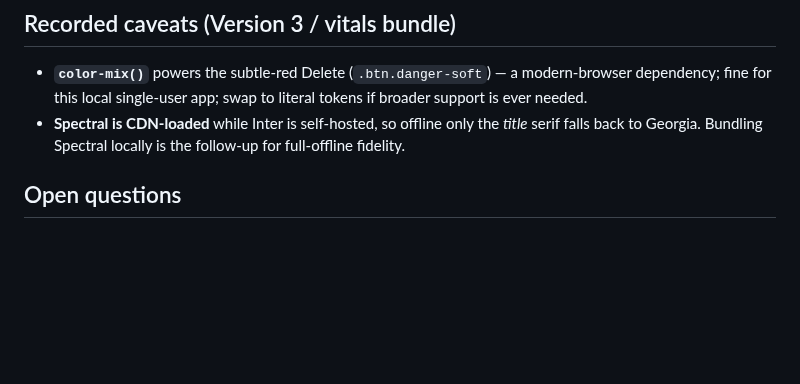
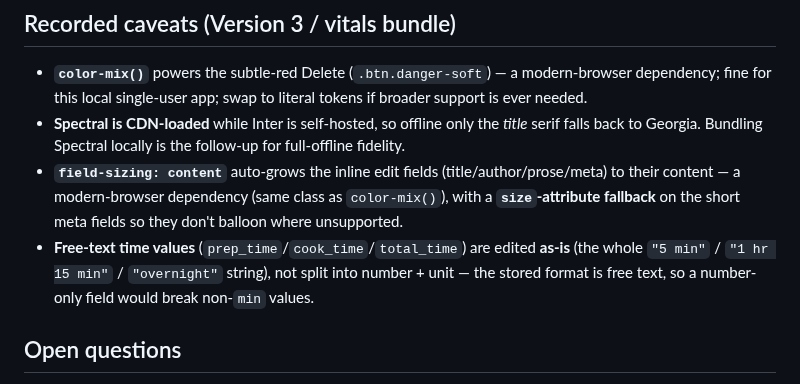
Before and after one commit to abh5227/recipe-app2, a Markdown page: docs/design-decisions.md, the part around one of its changes. GitHub-like rendering; blank space fills up the shorter version.

```diff
--- a/docs/design-decisions.md
+++ b/docs/design-decisions.md
@@ -252,6 +317,12 @@ be **one** visual treatment, not three ad-hoc ones (decided in D, applied across
   fine for this local single-user app; swap to literal tokens if broader support is ever needed.
 - **Spectral is CDN-loaded** while Inter is self-hosted, so offline only the *title* serif falls back
   to Georgia. Bundling Spectral locally is the follow-up for full-offline fidelity.
+- **`field-sizing: content`** auto-grows the inline edit fields (title/author/prose/meta) to their
+  content — a modern-browser dependency (same class as `color-mix()`), with a **`size`-attribute
+  fallback** on the short meta fields so they don't balloon where unsupported.
+- **Free-text time values** (`prep_time`/`cook_time`/`total_time`) are edited **as-is** (the whole
+  `"5 min"` / `"1 hr 15 min"` / `"overnight"` string), not split into number + unit — the stored
+  format is free text, so a number-only field would break non-`min` values.
 
 ## Open questions
 
```
Also changed, not shown: other parts of docs/design-decisions.md (+65 -0 lines), ROADMAP.md (+6 -0 lines).
